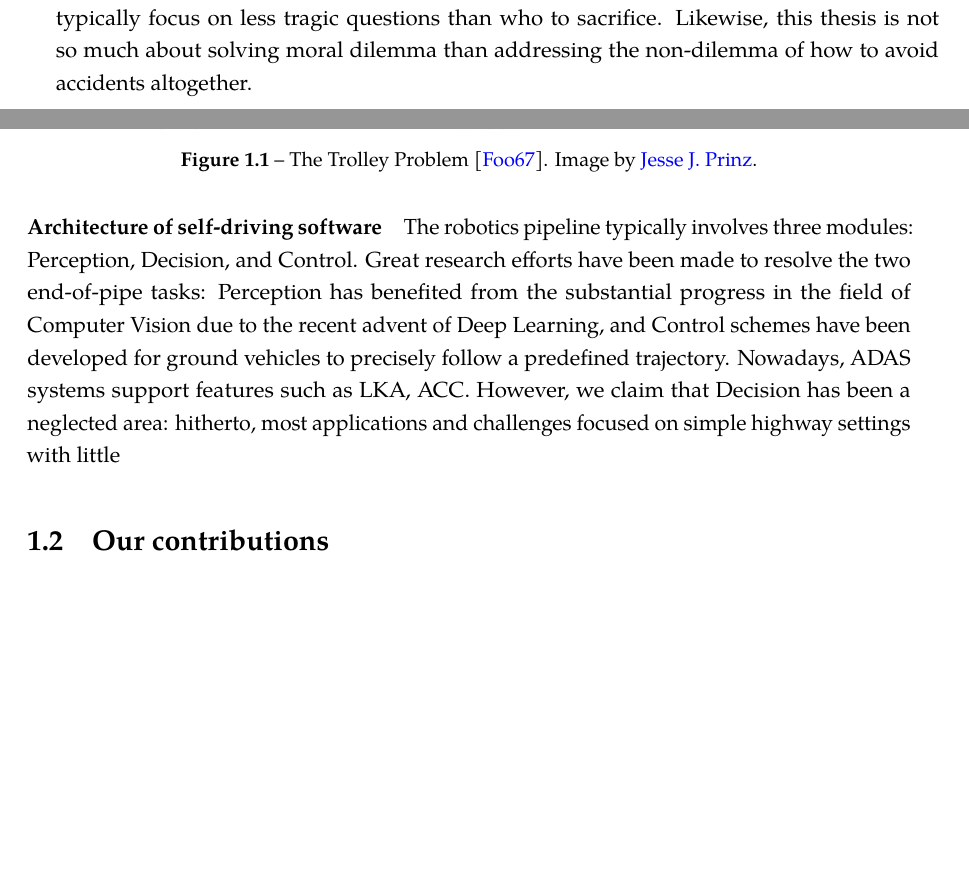
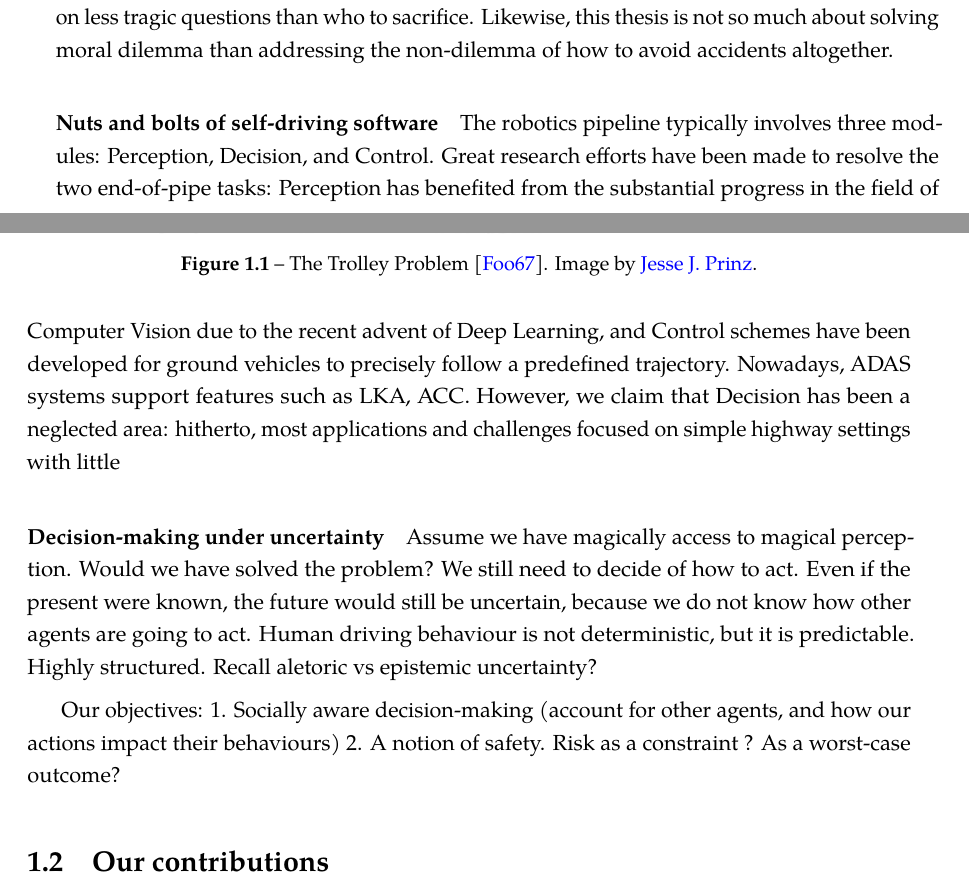
Before and after one commit to eleurent/phd-thesis, a LaTeX thesis (PhD_thesis__Edouard_Leurent.tex, which reads 2-Chapters/1-Chapter/chapter1.tex): two parts of pages 13 and 14 of 146, joined at a grey line, cut so that both start at the same text, the shorter picture padded with empty space. Compiled offline with pdfLaTeX.

Commit message:
Uncomment chap 1

```diff
--- a/2-Chapters/1-Chapter/chapter1.tex
+++ b/2-Chapters/1-Chapter/chapter1.tex
@@ -24,7 +24,9 @@
 In the first few weeks of my PhD, I made the following observation: when confronted to this question, say at the occasion of a social dinner, layman interlocutors have a general tendency to conjure up disaster scenarios involving imminent accidents with unavoidable casualties.
 This reflex is likely to stem from the popularisation of the Trolley Problem \citep{Foot1967}, a famous thought experiment in Moral Philosophy, depicted in \Cref{fig:trolley}, in which a runaway trolley is headed straight toward five people tied up on the main track and unable to move. A lever, when pulled, switches the trolley to a side track occupied by one person. What should you do? The field of normative ethics focuses on answering the question of what we \emph{ought} to do, and this dilemma illustrates a clash between two schools of thought: utilitarianism and deontological ethics.
 It has been transposed in the context of Autonomous Driving, for instance in the \emph{Moral Machine} platform \citep{Awad2018}.
-
+% Ethics is a branch of philosophy studying what is the right (or wrong) action to take in any situation.
+Yet when we drive, we seldom find ourselves in such extreme situations, and our thoughts typically focus on less tragic questions than who to sacrifice.
+Likewise, this thesis is not so much about solving moral dilemma than addressing the non-dilemma of how to avoid accidents altogether.%, which ultimately implies also avoiding such states of unavoidable collision.
 \begin{figure}[tp]
 	\centering
 	\includegraphics[width=0.7\linewidth]{img/trolley}
@@ -32,29 +34,21 @@ It has been transposed in the context of Autonomous Driving, for instance in the
 	\label{fig:trolley}
 \end{figure}
 
-% Ethics is a branch of philosophy studying what is the right (or wrong) action to take in any situation.
-Yet when we drive, we seldom find ourselves in such extreme situations, and our thoughts typically focus on less tragic questions than who to sacrifice.
-Likewise, this thesis is not so much about solving moral dilemma than addressing the non-dilemma of how to avoid accidents altogether.%, which ultimately implies also avoiding such states of unavoidable collision.
-
-\paragraph{Architecture of self-driving software}
+\paragraph{Nuts and bolts of self-driving software}
 
 The robotics pipeline typically involves three modules: Perception, Decision, and Control.
 Great research efforts have been made to resolve the two end-of-pipe tasks: Perception has benefited from the substantial progress in the field of Computer Vision due to the recent advent of Deep Learning, and Control schemes have been developed for ground vehicles to precisely follow a predefined trajectory. Nowadays, ADAS systems support features such as LKA, ACC. However, we claim that Decision has been a neglected area: hitherto, most applications and challenges focused on simple highway settings with little
 
-% What problems do we have to face?
-% Decision making in the presence of uncertainty.
-% Perception is hard, known to be long tail.
-% Assume we have magically access to magical perception. Would we have solved the problem?
-% We still need to decide of how to act. Even if the present were known, the future would still be uncertain, because we do not know how other agents are going to act.
-% Human driving behaviour is not deterministic, but it is predictable. Highly structured.
-% Recall aletoric vs epistemic uncertainty?
+\paragraph{Decision-making under uncertainty}
 
-% Our objectives:
-% 1. Socially aware decision-making (account for other agents, and how our actions impact their behaviours)
-% 2. A notion of safety. Risk as a constraint ? As a worst-case outcome?
+Assume we have magically access to magical perception. Would we have solved the problem?
+We still need to decide of how to act. Even if the present were known, the future would still be uncertain, because we do not know how other agents are going to act.
+Human driving behaviour is not deterministic, but it is predictable. Highly structured.
+Recall aletoric vs epistemic uncertainty?
 
-
-
+Our objectives:
+1. Socially aware decision-making (account for other agents, and how our actions impact their behaviours)
+2. A notion of safety. Risk as a constraint ? As a worst-case outcome?
 
 \section{Our contributions}
 \section{Outline}
```
